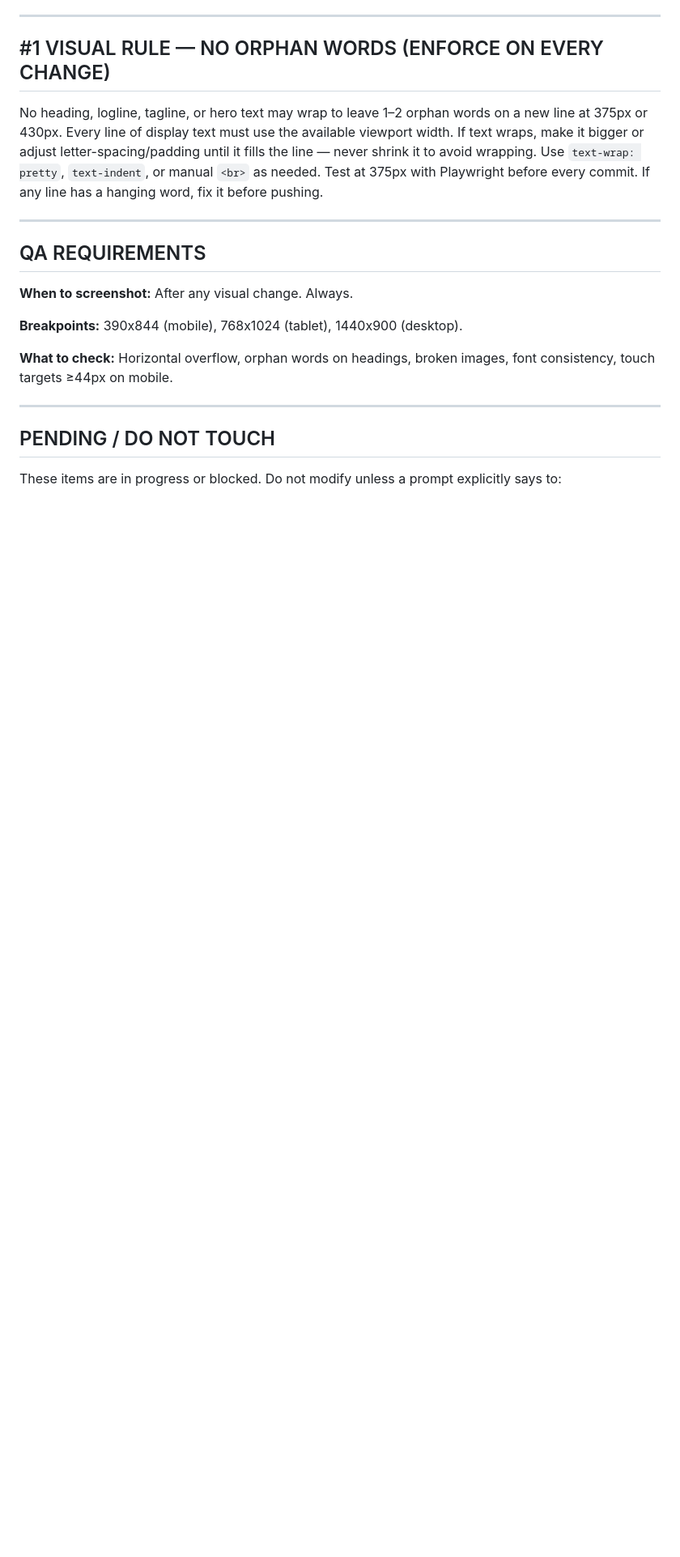
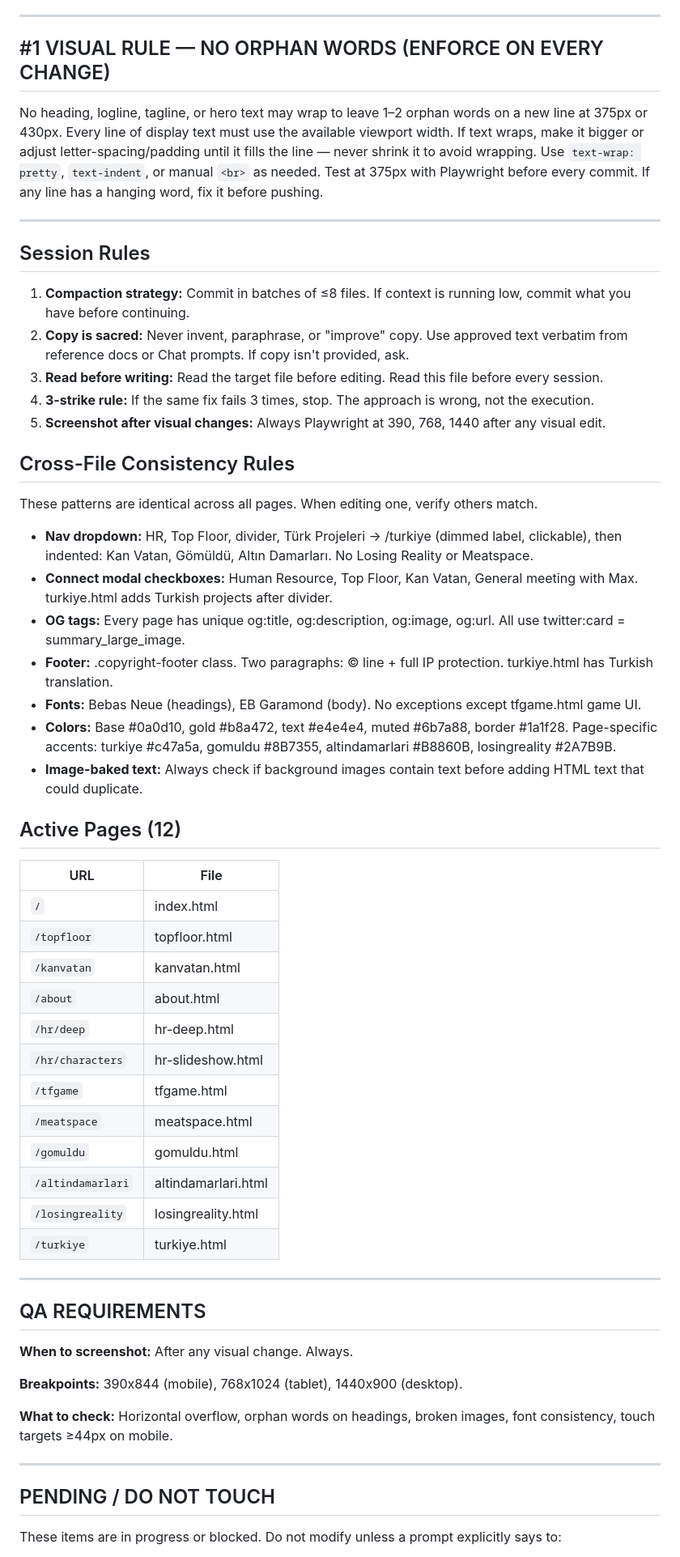
Before and after one commit to 2xy45mg5mq-arch/mcg-site, a Markdown page: CLAUDE.md, the part around one of its changes. Shown at 81% size. GitHub-like rendering; blank space fills up the shorter version.

Commit message:
CLAUDE.md: add session rules, consistency rules, active pages; remove stale elevator ref
Co-Authored-By: Claude Sonnet 4.6 <noreply@anthropic.com>

```diff
--- a/CLAUDE.md
+++ b/CLAUDE.md
@@ -84,6 +84,45 @@ No heading, logline, tagline, or hero text may wrap to leave 1–2 orphan words
 
 ---
 
+## Session Rules
+
+1. **Compaction strategy:** Commit in batches of ≤8 files. If context is running low, commit what you have before continuing.
+2. **Copy is sacred:** Never invent, paraphrase, or "improve" copy. Use approved text verbatim from reference docs or Chat prompts. If copy isn't provided, ask.
+3. **Read before writing:** Read the target file before editing. Read this file before every session.
+4. **3-strike rule:** If the same fix fails 3 times, stop. The approach is wrong, not the execution.
+5. **Screenshot after visual changes:** Always Playwright at 390, 768, 1440 after any visual edit.
+
+## Cross-File Consistency Rules
+
+These patterns are identical across all pages. When editing one, verify others match.
+
+- **Nav dropdown:** HR, Top Floor, divider, Türk Projeleri → /turkiye (dimmed label, clickable), then indented: Kan Vatan, Gömüldü, Altın Damarları. No Losing Reality or Meatspace.
+- **Connect modal checkboxes:** Human Resource, Top Floor, Kan Vatan, General meeting with Max. turkiye.html adds Turkish projects after divider.
+- **OG tags:** Every page has unique og:title, og:description, og:image, og:url. All use twitter:card = summary_large_image.
+- **Footer:** .copyright-footer class. Two paragraphs: © line + full IP protection. turkiye.html has Turkish translation.
+- **Fonts:** Bebas Neue (headings), EB Garamond (body). No exceptions except tfgame.html game UI.
+- **Colors:** Base #0a0d10, gold #b8a472, text #e4e4e4, muted #6b7a88, border #1a1f28. Page-specific accents: turkiye #c47a5a, gomuldu #8B7355, altindamarlari #B8860B, losingreality #2A7B9B.
+- **Image-baked text:** Always check if background images contain text before adding HTML text that could duplicate.
+
+## Active Pages (12)
+
+| URL | File |
+|-----|------|
+| `/` | index.html |
+| `/topfloor` | topfloor.html |
+| `/kanvatan` | kanvatan.html |
+| `/about` | about.html |
+| `/hr/deep` | hr-deep.html |
+| `/hr/characters` | hr-slideshow.html |
+| `/tfgame` | tfgame.html |
+| `/meatspace` | meatspace.html |
+| `/gomuldu` | gomuldu.html |
+| `/altindamarlari` | altindamarlari.html |
+| `/losingreality` | losingreality.html |
+| `/turkiye` | turkiye.html |
+
+---
+
 ## QA REQUIREMENTS
 
 **When to screenshot:** After any visual change. Always.
```
Also changed, not shown: other parts of CLAUDE.md (+2 -1 lines).
